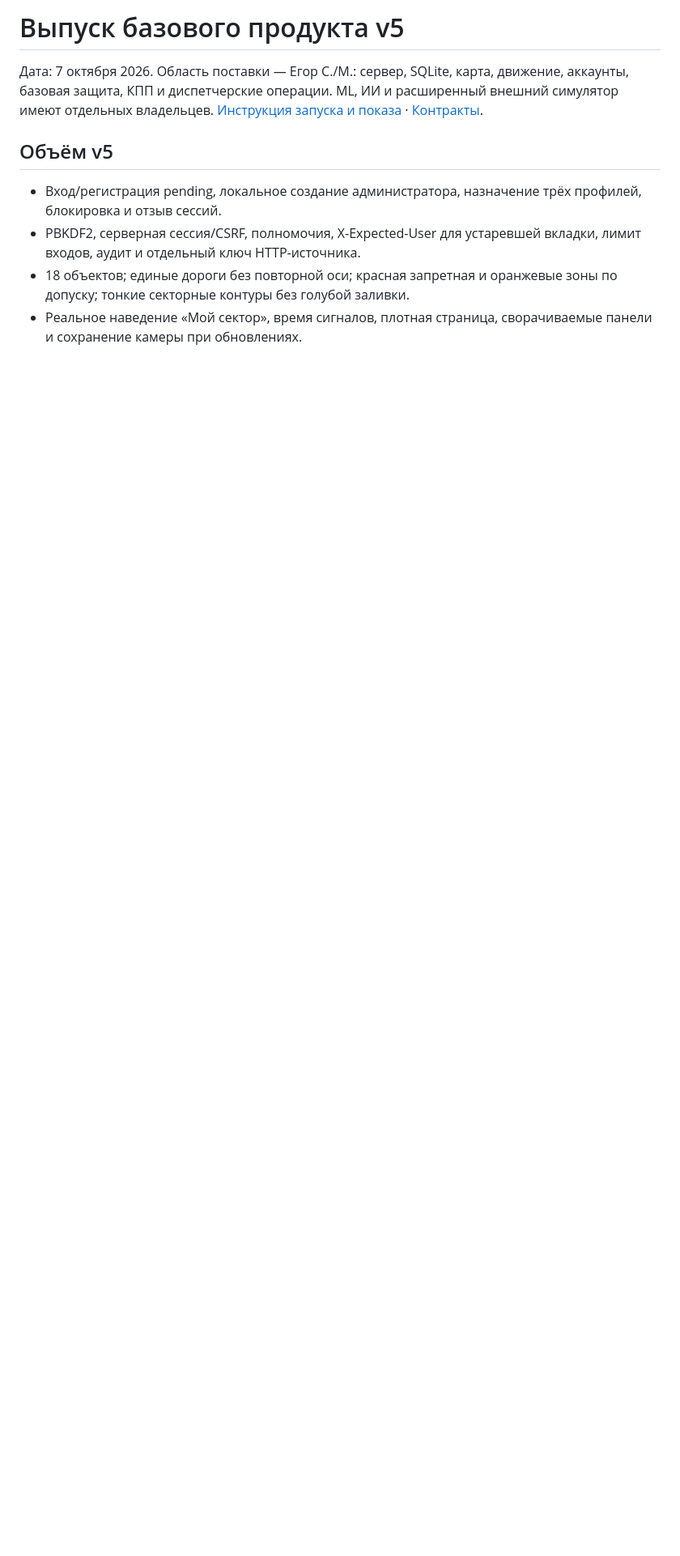
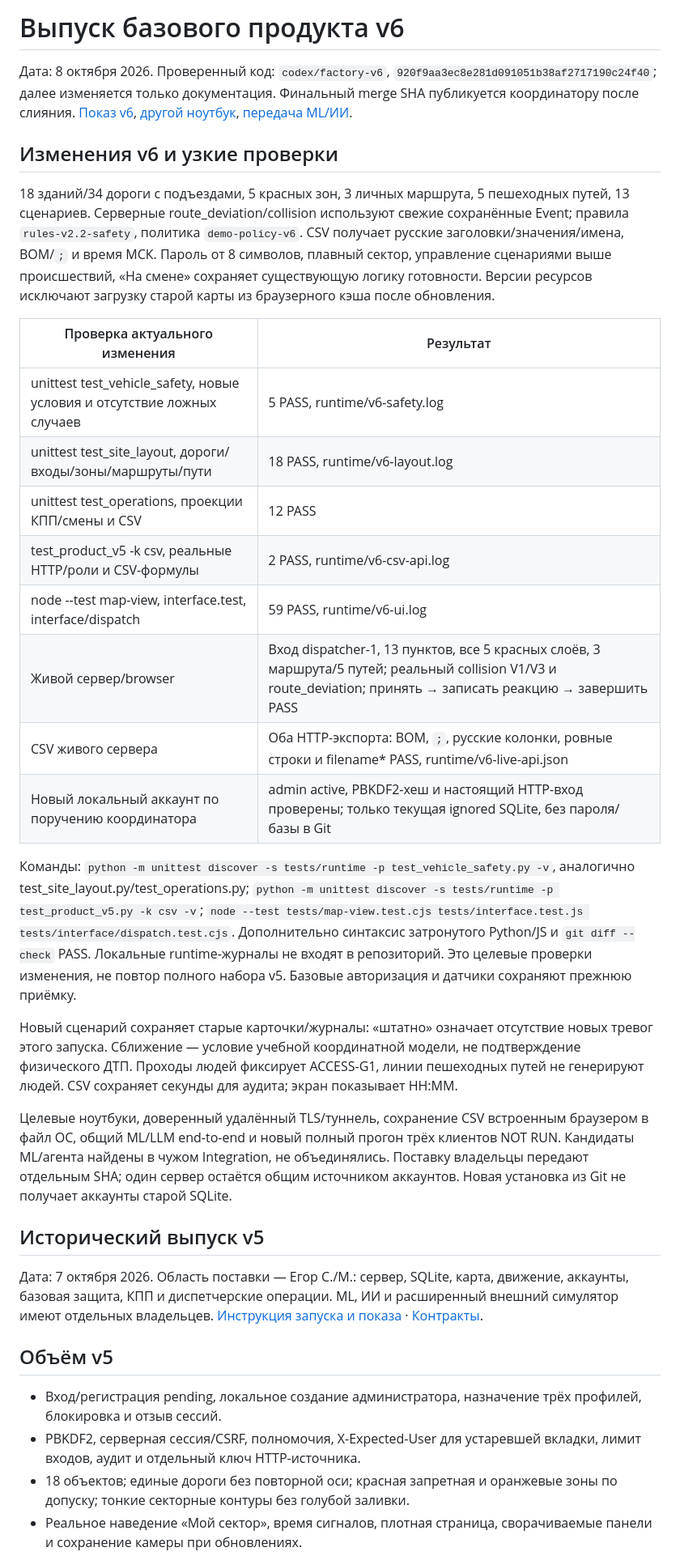
Before and after one commit to Military05/Hackathon, a Markdown page: docs/RELEASE.md, the part around the change. Shown at 81% size. Rendered like a GitHub page; blank space fills up the shorter version.

Commit message:
Record targeted factory v6 verification and delivery limits

```diff
--- a/docs/RELEASE.md
+++ b/docs/RELEASE.md
@@ -1,4 +1,53 @@
-# Выпуск базового продукта v5
+# Выпуск базового продукта v6
+
+Дата: 8 октября 2026. Проверенный код: `codex/factory-v6`,
+`920f9aa3ec8e281d091051b38af2717190c24f40`; далее изменяется только документация.
+Финальный merge SHA публикуется координатору после слияния.
+[Показ v6](FACTORY_V6.md), [другой ноутбук](REMOTE_CLIENT_V6.md),
+[передача ML/ИИ](AI_INTEGRATION_V6.md).
+
+## Изменения v6 и узкие проверки
+
+18 зданий/34 дороги с подъездами, 5 красных зон, 3 личных маршрута,
+5 пешеходных путей, 13 сценариев. Серверные route_deviation/collision используют
+свежие сохранённые Event; правила `rules-v2.2-safety`, политика `demo-policy-v6`.
+CSV получает русские заголовки/значения/имена, BOM/`;` и время МСК.
+Пароль от 8 символов, плавный сектор, управление сценариями выше происшествий,
+«На смене» сохраняет существующую логику готовности. Версии ресурсов исключают
+загрузку старой карты из браузерного кэша после обновления.
+
+| Проверка актуального изменения | Результат |
+| --- | --- |
+| unittest test_vehicle_safety, новые условия и отсутствие ложных случаев | 5 PASS, runtime/v6-safety.log |
+| unittest test_site_layout, дороги/входы/зоны/маршруты/пути | 18 PASS, runtime/v6-layout.log |
+| unittest test_operations, проекции КПП/смены и CSV | 12 PASS |
+| test_product_v5 -k csv, реальные HTTP/роли и CSV-формулы | 2 PASS, runtime/v6-csv-api.log |
+| node --test map-view, interface.test, interface/dispatch | 59 PASS, runtime/v6-ui.log |
+| Живой сервер/browser | Вход dispatcher-1, 13 пунктов, все 5 красных слоёв, 3 маршрута/5 путей; реальный collision V1/V3 и route_deviation; принять → записать реакцию → завершить PASS |
+| CSV живого сервера | Оба HTTP-экспорта: BOM, `;`, русские колонки, ровные строки и filename* PASS, runtime/v6-live-api.json |
+| Новый локальный аккаунт по поручению координатора | admin active, PBKDF2-хеш и настоящий HTTP-вход проверены; только текущая ignored SQLite, без пароля/базы в Git |
+
+Команды: `python -m unittest discover -s tests/runtime -p test_vehicle_safety.py -v`,
+аналогично test_site_layout.py/test_operations.py; `python -m unittest discover
+-s tests/runtime -p test_product_v5.py -k csv -v`; `node --test
+tests/map-view.test.cjs tests/interface.test.js tests/interface/dispatch.test.cjs`.
+Дополнительно синтаксис затронутого Python/JS и `git diff --check` PASS.
+Локальные runtime-журналы не входят в репозиторий. Это целевые проверки изменения,
+не повтор полного набора v5. Базовые авторизация и датчики сохраняют прежнюю приёмку.
+
+Новый сценарий сохраняет старые карточки/журналы: «штатно» означает отсутствие
+новых тревог этого запуска. Сближение — условие учебной координатной модели,
+не подтверждение физического ДТП. Проходы людей фиксирует ACCESS-G1, линии
+пешеходных путей не генерируют людей. CSV сохраняет секунды для аудита;
+экран показывает HH:MM.
+
+Целевые ноутбуки, доверенный удалённый TLS/туннель, сохранение CSV встроенным
+браузером в файл ОС, общий ML/LLM end-to-end и новый полный прогон трёх клиентов
+NOT RUN. Кандидаты ML/агента найдены в чужом Integration, не объединялись.
+Поставку владельцы передают отдельным SHA; один сервер остаётся общим источником
+аккаунтов. Новая установка из Git не получает аккаунты старой SQLite.
+
+## Исторический выпуск v5
 
 Дата: 7 октября 2026. Область поставки — Егор С./М.: сервер, SQLite, карта,
 движение, аккаунты, базовая защита, КПП и диспетчерские операции.
```
Also changed, not shown: README.md (+4 -0 lines).
